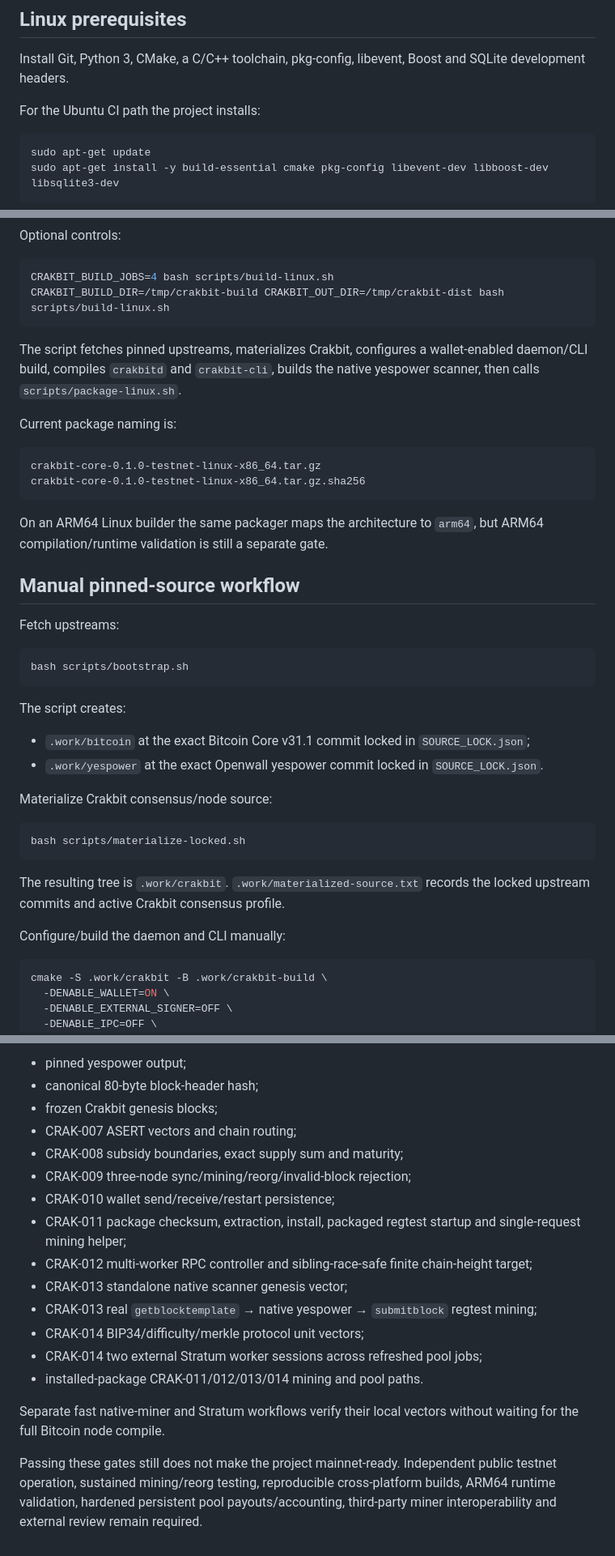
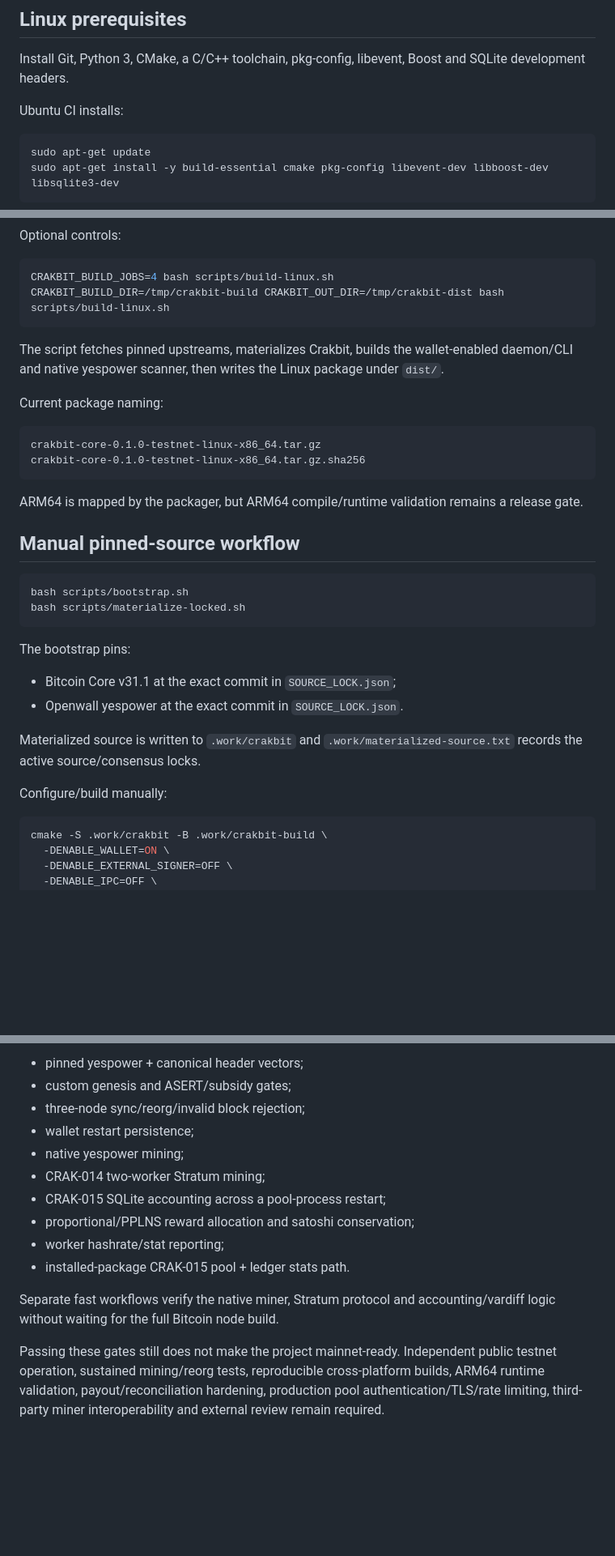
Before and after one commit to navindusasmitha/Crakbit-Core, a Markdown page: docs/BUILD.md, 3 parts joined by grey strips. Shown at 81% size. Rendered like a GitHub page; blank space fills up the shorter version.

````diff
--- a/docs/BUILD.md
+++ b/docs/BUILD.md
@@ -4,7 +4,7 @@
 
 Install Git, Python 3, CMake, a C/C++ toolchain, pkg-config, libevent, Boost and SQLite development headers.
 
-For the Ubuntu CI path the project installs:
+Ubuntu CI installs:
 
 ```bash
 sudo apt-get update
@@ -24,39 +24,32 @@ CRAKBIT_BUILD_JOBS=4 bash scripts/build-linux.sh
 CRAKBIT_BUILD_DIR=/tmp/crakbit-build CRAKBIT_OUT_DIR=/tmp/crakbit-dist bash scripts/build-linux.sh
 ```
 
-The script fetches pinned upstreams, materializes Crakbit, configures a wallet-enabled daemon/CLI build, compiles `crakbitd` and `crakbit-cli`, builds the native yespower scanner, then calls `scripts/package-linux.sh`.
+The script fetches pinned upstreams, materializes Crakbit, builds the wallet-enabled daemon/CLI and native yespower scanner, then writes the Linux package under `dist/`.
 
-Current package naming is:
+Current package naming:
 
 ```text
 crakbit-core-0.1.0-testnet-linux-x86_64.tar.gz
 crakbit-core-0.1.0-testnet-linux-x86_64.tar.gz.sha256
 ```
 
-On an ARM64 Linux builder the same packager maps the architecture to `arm64`, but ARM64 compilation/runtime validation is still a separate gate.
+ARM64 is mapped by the packager, but ARM64 compile/runtime validation remains a release gate.
 
 ## Manual pinned-source workflow
 
-Fetch upstreams:
-
 ```bash
 bash scripts/bootstrap.sh
-```
-
-The script creates:
-
-- `.work/bitcoin` at the exact Bitcoin Core v31.1 commit locked in `SOURCE_LOCK.json`;
-- `.work/yespower` at the exact Openwall yespower commit locked in `SOURCE_LOCK.json`.
-
-Materialize Crakbit consensus/node source:
-
-```bash
 bash scripts/materialize-locked.sh
 ```
 
-The resulting tree is `.work/crakbit`. `.work/materialized-source.txt` records the locked upstream commits and active Crakbit consensus profile.
+The bootstrap pins:
 
-Configure/build the daemon and CLI manually:
+- Bitcoin Core v31.1 at the exact commit in `SOURCE_LOCK.json`;
+- Openwall yespower at the exact commit in `SOURCE_LOCK.json`.
+
+Materialized source is written to `.work/crakbit` and `.work/materialized-source.txt` records the active source/consensus locks.
+
+Configure/build manually:
 
 ```bash
 cmake -S .work/crakbit -B .work/crakbit-build \
@@ -204,19 +219,15 @@ CI covers:
 
-- pinned yespower output;
-- canonical 80-byte block-header hash;
-- frozen Crakbit genesis blocks;
-- CRAK-007 ASERT vectors and chain routing;
-- CRAK-008 subsidy boundaries, exact supply sum and maturity;
-- CRAK-009 three-node sync/mining/reorg/invalid-block rejection;
-- CRAK-010 wallet send/receive/restart persistence;
-- CRAK-011 package checksum, extraction, install, packaged regtest startup and single-request mining helper;
-- CRAK-012 multi-worker RPC controller and sibling-race-safe finite chain-height target;
-- CRAK-013 standalone native scanner genesis vector;
-- CRAK-013 real `getblocktemplate` → native yespower → `submitblock` regtest mining;
-- CRAK-014 BIP34/difficulty/merkle protocol unit vectors;
-- CRAK-014 two external Stratum worker sessions across refreshed pool jobs;
-- installed-package CRAK-011/012/013/014 mining and pool paths.
+- pinned yespower + canonical header vectors;
+- custom genesis and ASERT/subsidy gates;
+- three-node sync/reorg/invalid block rejection;
+- wallet restart persistence;
+- native yespower mining;
+- CRAK-014 two-worker Stratum mining;
+- CRAK-015 SQLite accounting across a pool-process restart;
+- proportional/PPLNS reward allocation and satoshi conservation;
+- worker hashrate/stat reporting;
+- installed-package CRAK-015 pool + ledger stats path.
 
-Separate fast native-miner and Stratum workflows verify their local vectors without waiting for the full Bitcoin node compile.
+Separate fast workflows verify the native miner, Stratum protocol and accounting/vardiff logic without waiting for the full Bitcoin node build.
 
-Passing these gates still does not make the project mainnet-ready. Independent public testnet operation, sustained mining/reorg testing, reproducible cross-platform builds, ARM64 runtime validation, hardened persistent pool payouts/accounting, third-party miner interoperability and external review remain required.
+Passing these gates still does not make the project mainnet-ready. Independent public testnet operation, sustained mining/reorg tests, reproducible cross-platform builds, ARM64 runtime validation, payout/reconciliation hardening, production pool authentication/TLS/rate limiting, third-party miner interoperability and external review remain required.
````
Also changed, not shown: other parts of docs/BUILD.md (+68 -46 lines).
